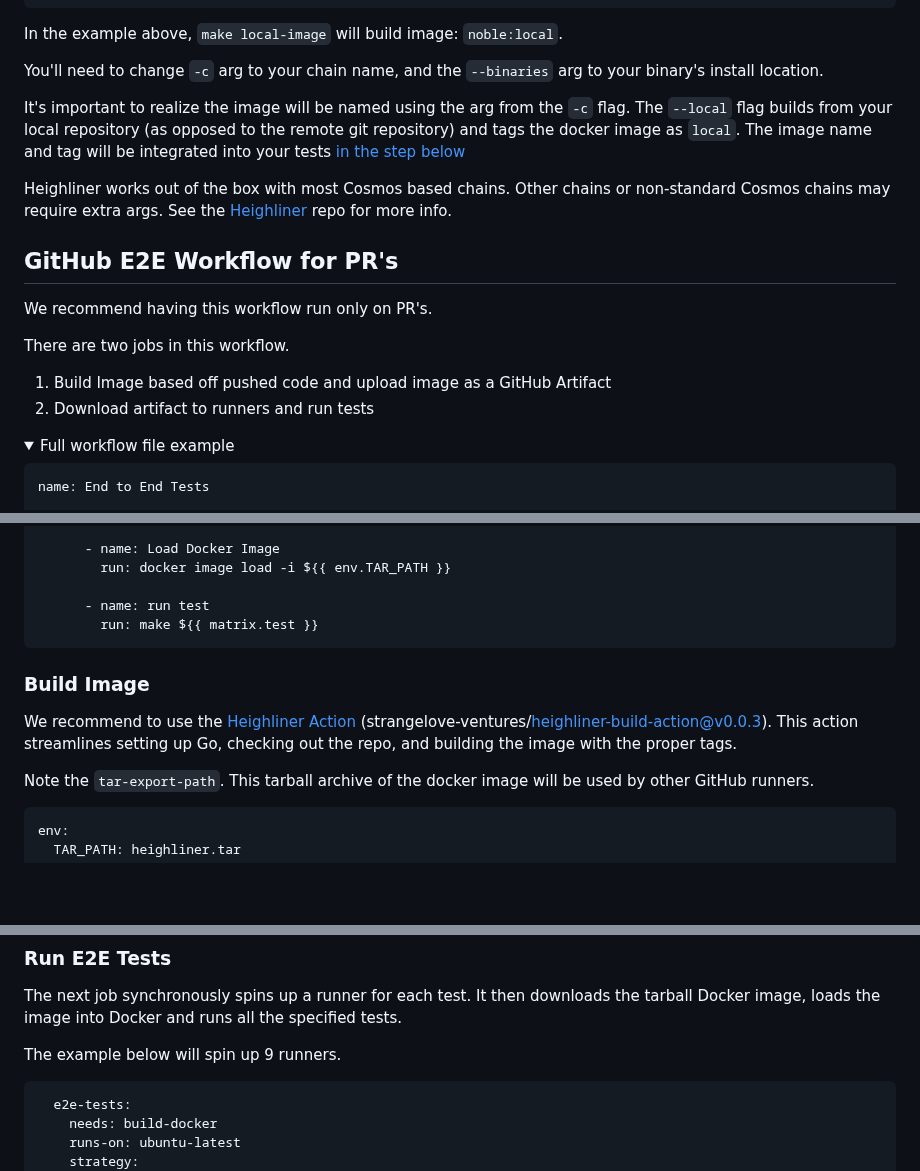
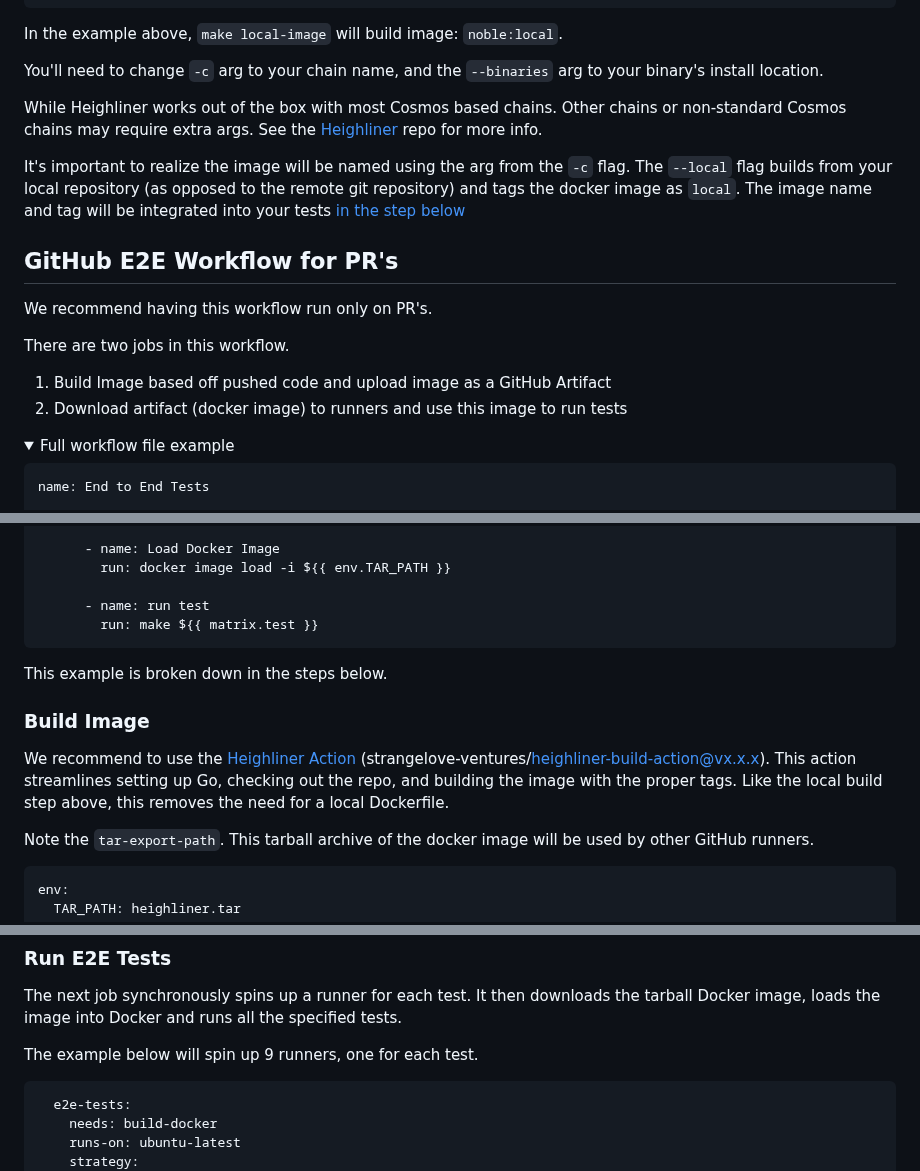
Before and after one commit to strangelove-ventures/interchaintest, a Markdown page: docs/ciTests.md, 3 parts joined by grey strips. Drawn GitHub-style; folded sections open; blank space fills up the shorter version.

Commit message:
personal nits

````diff
--- a/docs/ciTests.md
+++ b/docs/ciTests.md
@@ -58,11 +61,9 @@ In the example above, `make local-image` will build image: `noble:local`.
 
 You'll need to change `-c` arg to your chain name, and the `--binaries` arg to your binary's install location.
 
+While Heighliner works out of the box with most Cosmos based chains. Other chains or non-standard Cosmos chains may require extra args. See the [Heighliner](https://github.com/strangelove-ventures/heighliner) repo for more info.
+
 It's important to realize the image will be named using the arg from the `-c` flag. The `--local` flag builds from your local repository (as opposed to the remote git repository) and tags the docker image as `local`. The image name and tag will be integrated into your tests [in the step below](#integrate-docker-name-and-tag-into-tests)
-
-
-Heighliner works out of the box with most Cosmos based chains. Other chains or non-standard Cosmos chains may require extra args. See the [Heighliner](https://github.com/strangelove-ventures/heighliner) repo for more info.
-
 
 
 ## GitHub E2E Workflow for PR's
@@ -72,7 +73,7 @@ We recommend having this workflow run only on PR's.
 
 There are two jobs in this workflow.
 1. Build Image based off pushed code and upload image as a GitHub Artifact
-2. Download artifact to runners and run tests
+2. Download artifact (docker image) to runners and use this image to run tests
 
 <details>
 <summary>Full workflow file example</summary>
@@ -156,9 +157,11 @@ jobs:
 ```
 </details>
 
+This example is broken down in the steps below.
+
 ### Build Image
 
-We recommend to use the [Heighliner Action](https://github.com/strangelove-ventures/heighliner-build-action) (strangelove-ventures/heighliner-build-action@v0.0.3). This action streamlines setting up Go, checking out the repo, and building the image with the proper tags.
+We recommend to use the [Heighliner Action](https://github.com/strangelove-ventures/heighliner-build-action) (strangelove-ventures/heighliner-build-action@vx.x.x). This action streamlines setting up Go, checking out the repo, and building the image with the proper tags. Like the local build step above, this removes the need for a local Dockerfile.
 
 Note the `tar-export-path`. This tarball archive of the docker image will be used by other GitHub runners.
 
@@ -218,7 +221,7 @@ You shouldn't need to change anything in this step.
 
 The next job synchronously spins up a runner for each test. It then downloads the tarball Docker image, loads the image into Docker and runs all the specified tests.
 
-The example below will spin up 9 runners.
+The example below will spin up 9 runners, one for each test.
 
 ```yaml
   e2e-tests:
````
Also changed, not shown: other parts of docs/ciTests.md (+7 -1 lines).
